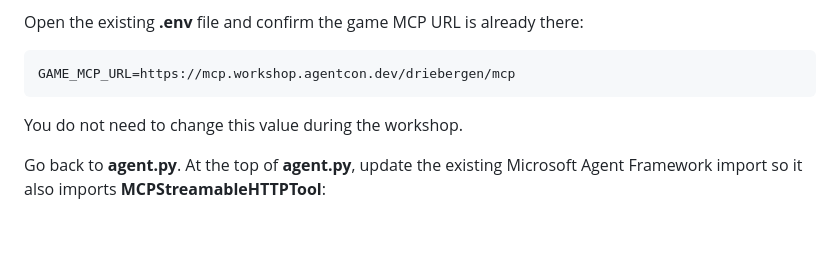
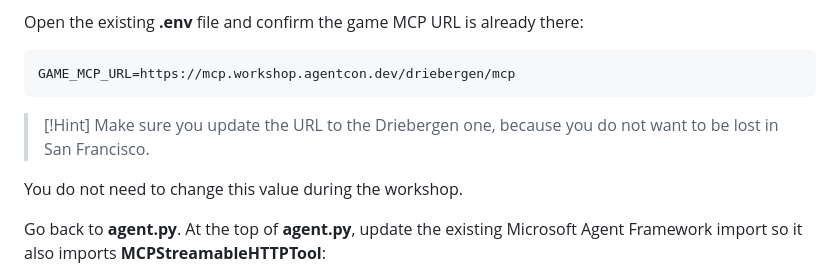
Before and after one commit to GlobalAICommunity/lab530-skillable, a Markdown page: 03_connect_to_the_gaming_mcp_server.md, the part around the change. Rendered like a GitHub page; blank space fills up the shorter version.

````diff
--- a/03_connect_to_the_gaming_mcp_server.md
+++ b/03_connect_to_the_gaming_mcp_server.md
@@ -17,6 +17,8 @@ already there:
 ```env
 GAME_MCP_URL=https://mcp.workshop.agentcon.dev/driebergen/mcp
 ```
+
+> [!Hint] Make sure you update the URL to the Driebergen one, because you do not want to be lost in San Francisco.
 
 You do not need to change this value during the workshop.
 
````
